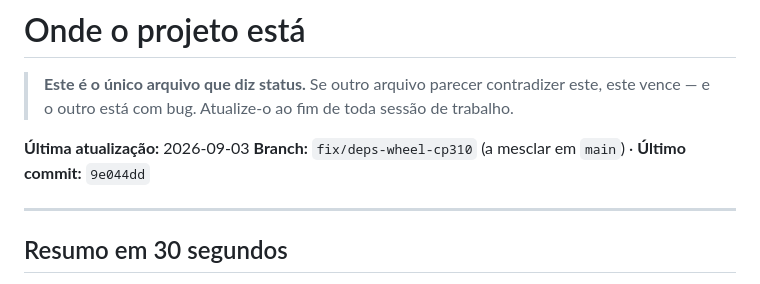
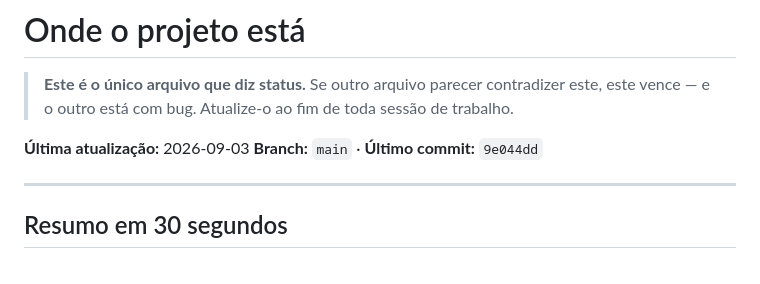
Before and after one commit to Espakki/OBS_GestureNode, a Markdown page: .planning/STATE.md, the part around the change. Drawn GitHub-style.

Commit message:
docs(planning): STATE volta a apontar para main após o merge
Co-Authored-By: Claude Opus 5 <noreply@anthropic.com>

```diff
--- a/.planning/STATE.md
+++ b/.planning/STATE.md
@@ -4,7 +4,7 @@
 > este vence — e o outro está com bug. Atualize-o ao fim de toda sessão de trabalho.
 
 **Última atualização:** 2026-09-03
-**Branch:** `fix/deps-wheel-cp310` (a mesclar em `main`) · **Último commit:** `9e044dd`
+**Branch:** `main` · **Último commit:** `9e044dd`
 
 ---
 
```
